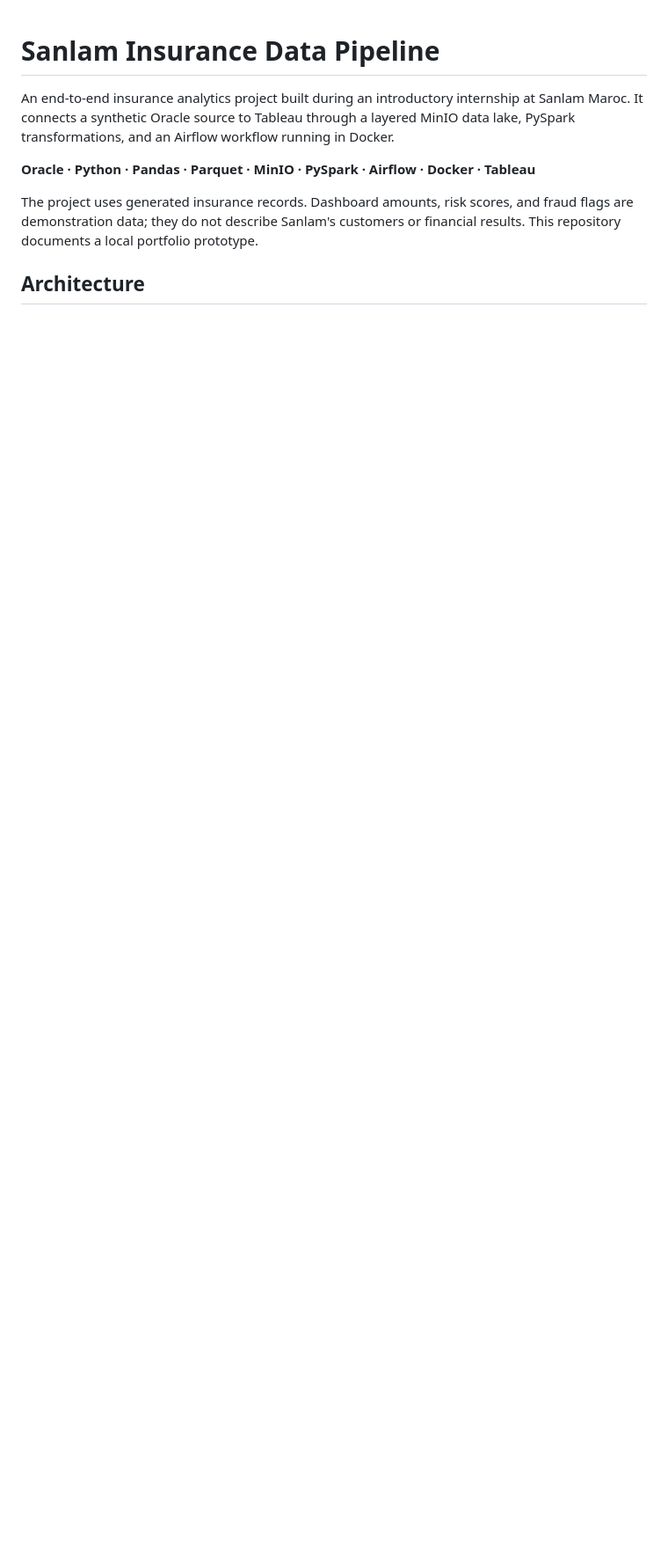
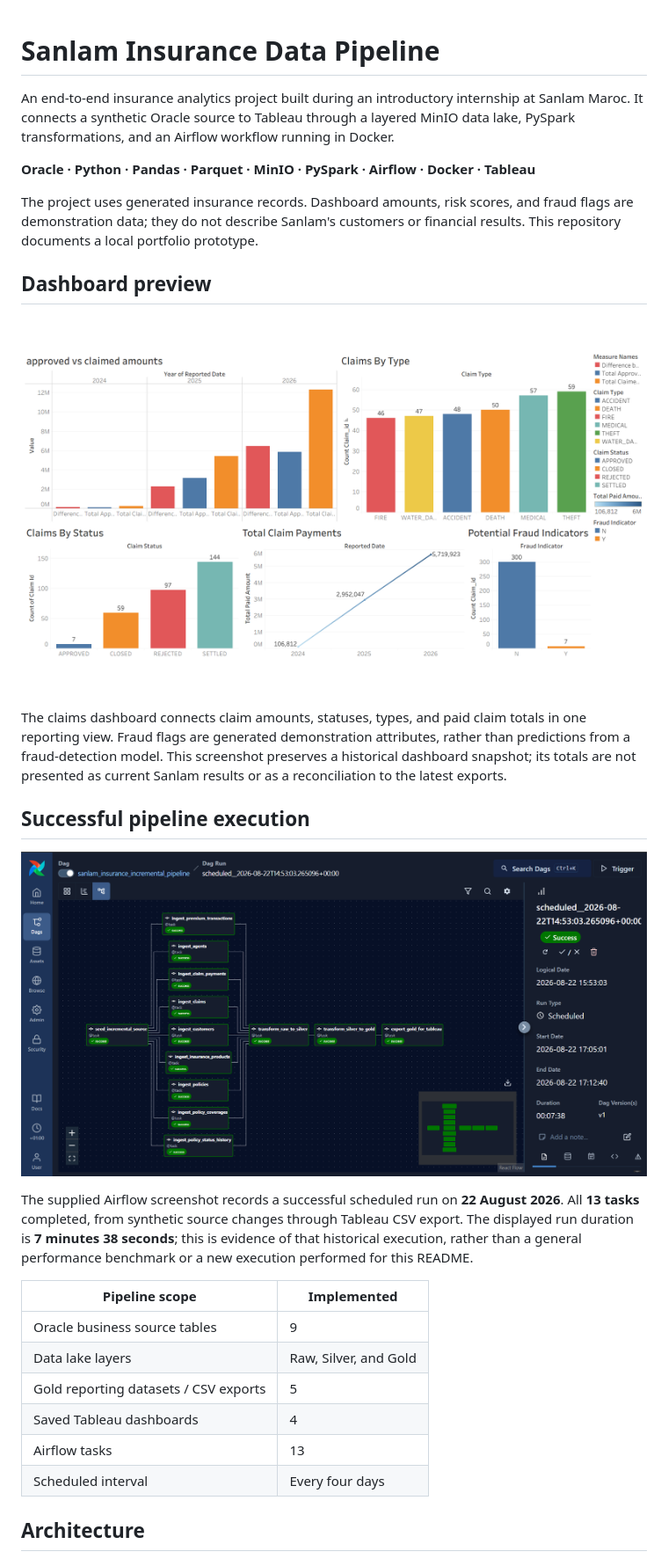
Before and after one commit to just-badr00/sanlam-insurance-data-pipeline, a Markdown page: README.md, the part around one of its changes. Shown at 88% size. Drawn GitHub-style; pictures changed too: assets/airflow-dag.png (added), assets/claims-dashboard.png (added); blank space fills up the shorter version.

Commit message:
Add Tableau and Airflow previews to project README

````diff
--- a/README.md
+++ b/README.md
@@ -6,6 +6,27 @@ An end-to-end insurance analytics project built during an introductory internshi
 
 The project uses generated insurance records. Dashboard amounts, risk scores, and fraud flags are demonstration data; they do not describe Sanlam's customers or financial results. This repository documents a local portfolio prototype.
 
+## Dashboard preview
+
+![Tableau claims dashboard showing claimed versus approved amounts, claim types and statuses, paid claim totals, and synthetic fraud flags.](assets/claims-dashboard.png)
+
+The claims dashboard connects claim amounts, statuses, types, and paid claim totals in one reporting view. Fraud flags are generated demonstration attributes, rather than predictions from a fraud-detection model. This screenshot preserves a historical dashboard snapshot; its totals are not presented as current Sanlam results or as a reconciliation to the latest exports.
+
+## Successful pipeline execution
+
+![Successful Airflow run showing source generation, nine parallel ingestion tasks, Raw-to-Silver and Silver-to-Gold transformations, and Tableau CSV export.](assets/airflow-dag.png)
+
+The supplied Airflow screenshot records a successful scheduled run on **22 August 2026**. All **13 tasks** completed, from synthetic source changes through Tableau CSV export. The displayed run duration is **7 minutes 38 seconds**; this is evidence of that historical execution, rather than a general performance benchmark or a new execution performed for this README.
+
+| Pipeline scope | Implemented |
+|---|---|
+| Oracle business source tables | 9 |
+| Data lake layers | Raw, Silver, and Gold |
+| Gold reporting datasets / CSV exports | 5 |
+| Saved Tableau dashboards | 4 |
+| Airflow tasks | 13 |
+| Scheduled interval | Every four days |
+
 ## Architecture
 
 ```mermaid
````
Also changed, not shown: other parts of README.md (+14 -11 lines), docs/PROJECT_CONTRACT.md (+3 -1 lines), 1 other file.
